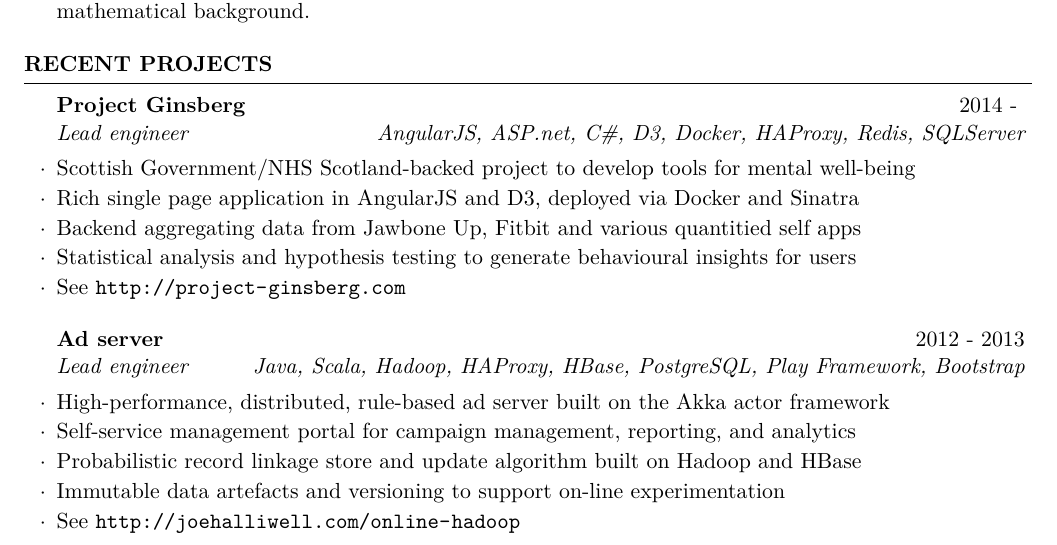
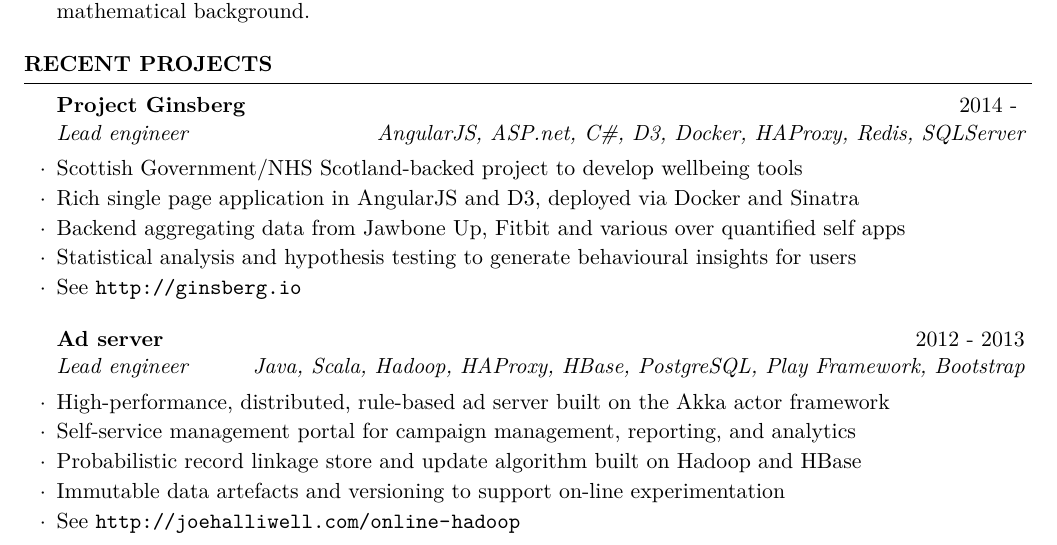
Before and after one commit to joehalliwell/cv, a LaTeX CV (cv.tex): part of page 1 of 3, cut so that both start at the same text. Compiled offline with pdfLaTeX.

Commit message:
Update Ginsberg project sketch

```diff
--- a/cv.tex
+++ b/cv.tex
@@ -89,11 +89,11 @@
 \begin{rSection}{Recent Projects}
 
 \begin{rSubsection}{Project Ginsberg}{2014 - }{Lead engineer}{AngularJS, ASP.net, C\#, D3, Docker, HAProxy, Redis, SQLServer}
-\item Scottish Government/NHS Scotland-backed project to develop tools for mental well-being
+\item Scottish Government/NHS Scotland-backed project to develop wellbeing tools
 \item Rich single page application in AngularJS and D3, deployed via Docker and Sinatra
-\item Backend aggregating data from Jawbone Up, Fitbit and various quantitied self apps
+\item Backend aggregating data from Jawbone Up, Fitbit and various over quantified self apps
 \item Statistical analysis and hypothesis testing to generate behavioural insights for users
-\item See \url{http://project-ginsberg.com}
+\item See \url{http://ginsberg.io}
 \end{rSubsection}
 
 %\begin{rSubsection}{ISO Engine / Civilian Targets}{2014}{Lead engineer}{Unity 3D}
```
